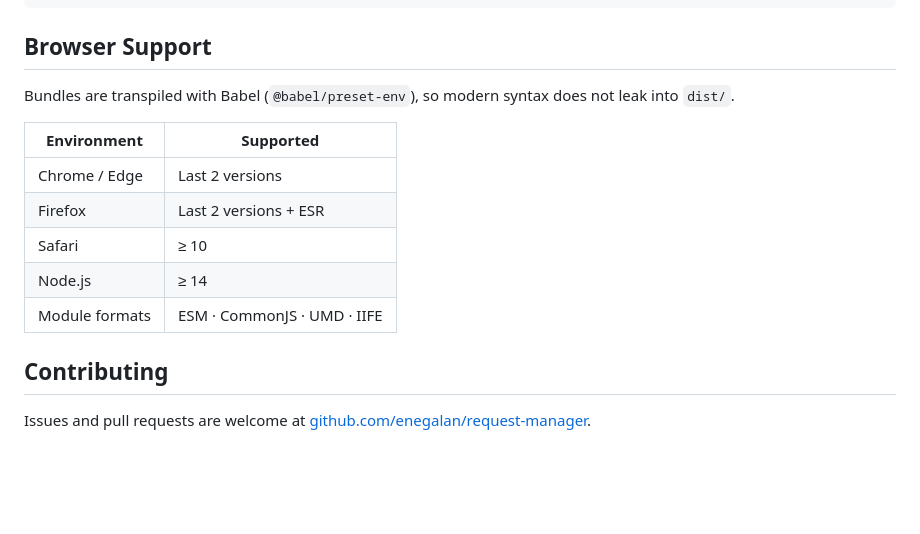
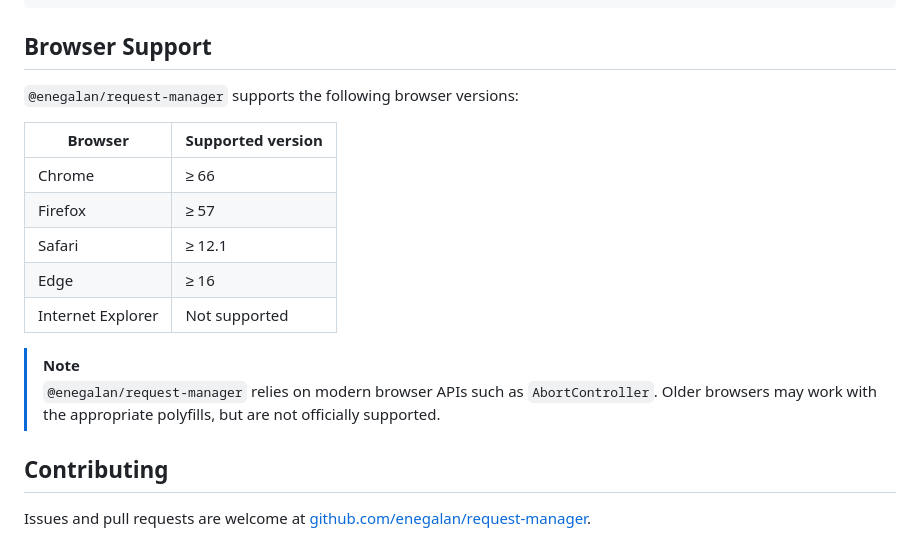
Before and after one commit to enegalan/request-manager, a Markdown page: README.md, the part around the change. Drawn GitHub-style; blank space fills up the shorter version.

Commit message:
Update README to clarify browser support for `@enegalan/request-manager`

```diff
--- a/README.md
+++ b/README.md
@@ -810,15 +810,19 @@ requestManager.request(url, req, { abortController: abortController });
 
 ## Browser Support
 
-Bundles are transpiled with Babel (`@babel/preset-env`), so modern syntax does not leak into `dist/`.
+`@enegalan/request-manager` supports the following browser versions:
 
-| Environment    | Supported                   |
-| -------------- | --------------------------- |
-| Chrome / Edge  | Last 2 versions             |
-| Firefox        | Last 2 versions + ESR       |
-| Safari         | ≥ 10                        |
-| Node.js        | ≥ 14                        |
-| Module formats | ESM · CommonJS · UMD · IIFE |
+| Browser           | Supported version |
+| ----------------- | ----------------- |
+| Chrome            | ≥ 66              |
+| Firefox           | ≥ 57              |
+| Safari            | ≥ 12.1            |
+| Edge              | ≥ 16              |
+| Internet Explorer | Not supported     |
+
+> [!NOTE]
+> `@enegalan/request-manager` relies on modern browser APIs such as
+> `AbortController`. Older browsers may work with the appropriate polyfills, but are not officially supported.
 
 ## Contributing
 
```
